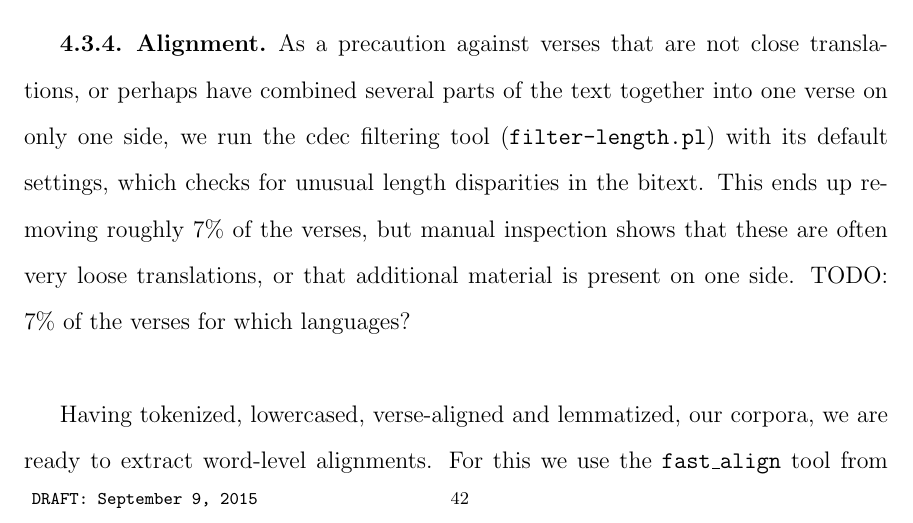
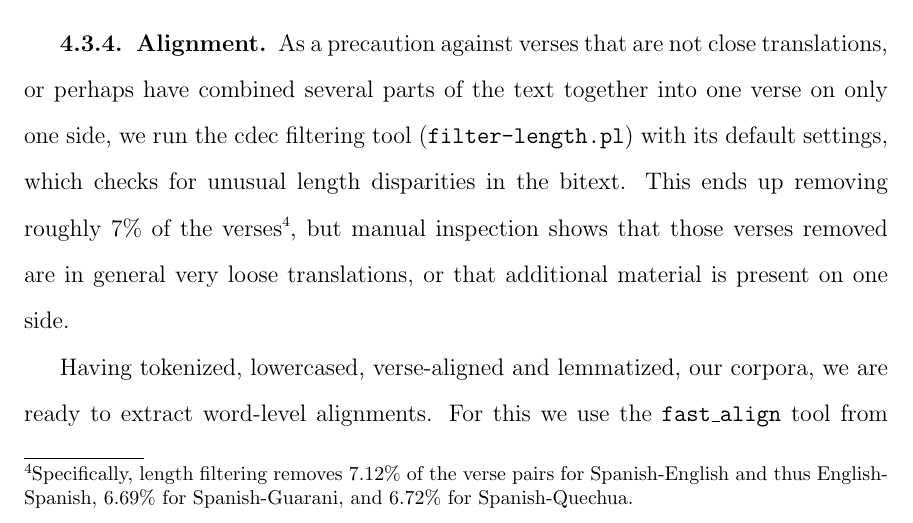
Before and after one commit to alexrudnick/dissertation, a LaTeX thesis (dissertation/dissertation.tex, which reads dissertation/evaluation.tex): part of page 51 of 114, cut so that both start at the same text. Compiled offline with pdfLaTeX.

Commit message:
add numbers for length filtering

```diff
--- a/dissertation/evaluation.tex
+++ b/dissertation/evaluation.tex
@@ -392,10 +392,12 @@ As a precaution against verses that are not close translations, or perhaps have
 combined several parts of the text together into one verse on only one side, we
 run the cdec filtering tool (\texttt{filter-length.pl}) with its default
 settings, which checks for unusual length disparities in the bitext. This ends
-up removing roughly 7\% of the verses, but manual inspection shows that these
-are often very loose translations, or that additional material is present on
-one side.
-\TODO{7\% of the verses for which languages?}
+up removing roughly 7\% of the verses\footnote{Specifically, length filtering
+removes $7.12\%$ of the verse pairs for Spanish-English and thus
+English-Spanish, $6.69\%$ for Spanish-Guarani, and $6.72\%$ for
+Spanish-Quechua.}, but manual inspection shows that those verses removed are in
+general very loose translations, or that additional material is present on one
+side.
 
 Having tokenized, lowercased, verse-aligned and lemmatized, our corpora, we are
 ready to extract word-level alignments.
```
Also changed, not shown: dissertation/evaluation.tex (1 more changed lines).
